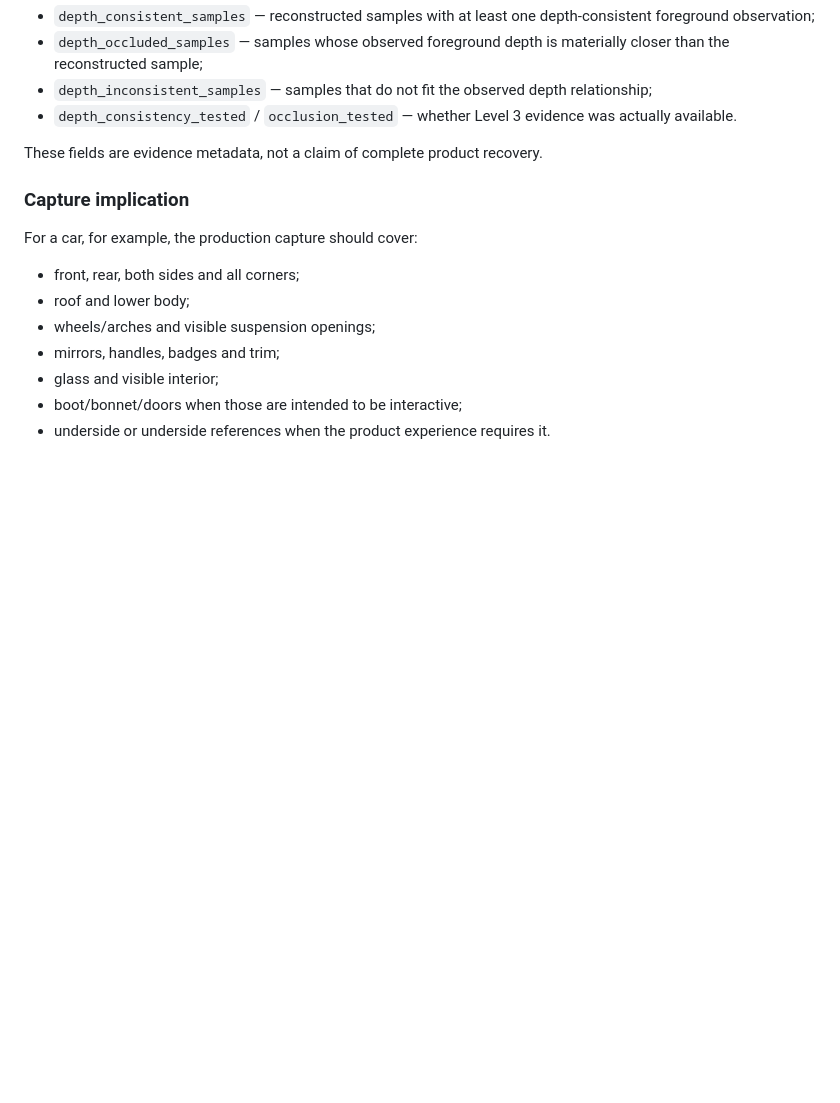
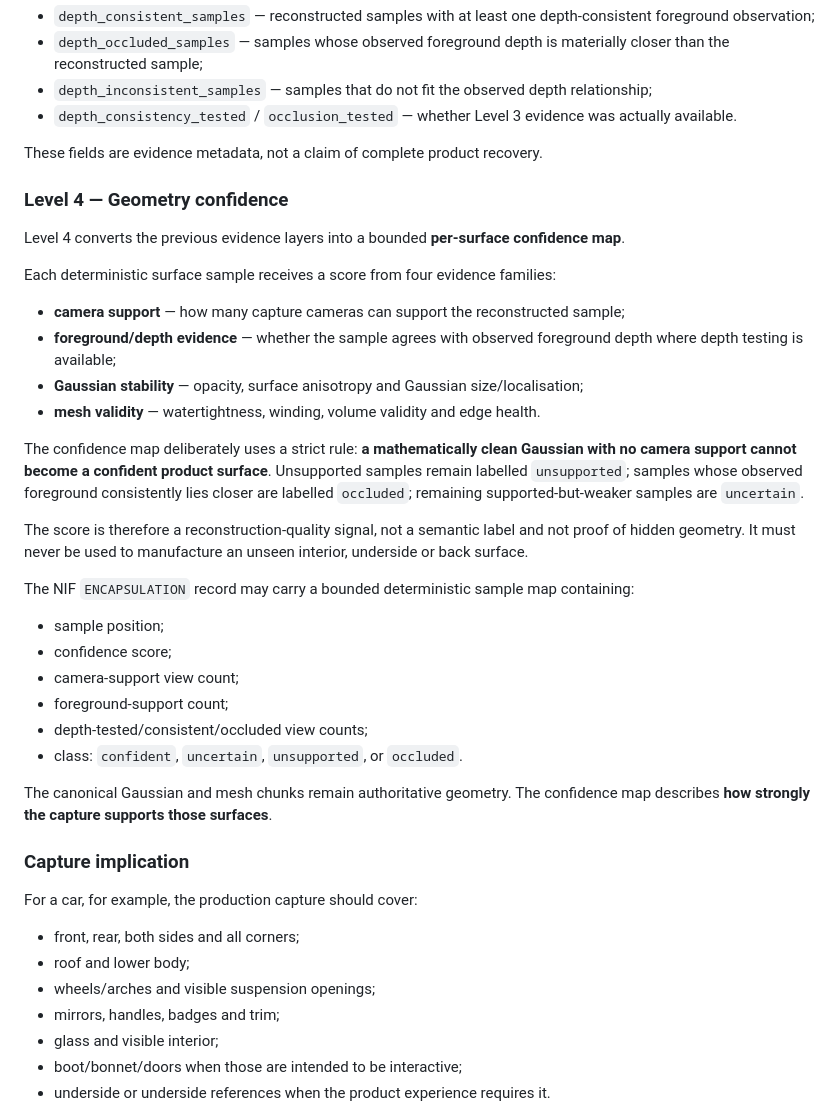
Before and after one commit to MalvinMakhuthe13/fumoca_deply, a Markdown page: FUMOCA_GEOMETRY_CONTRACT.md, the part around the change. Rendered like a GitHub page; blank space fills up the shorter version.

Commit message:
Document Level 4 geometry confidence map

```diff
--- a/FUMOCA_GEOMETRY_CONTRACT.md
+++ b/FUMOCA_GEOMETRY_CONTRACT.md
@@ -137,6 +137,32 @@ The NIF ENCAPSULATION record therefore distinguishes:
 - `depth_consistency_tested` / `occlusion_tested` — whether Level 3 evidence was actually available.
 
 These fields are evidence metadata, not a claim of complete product recovery.
+### Level 4 — Geometry confidence
+
+Level 4 converts the previous evidence layers into a bounded **per-surface confidence map**.
+
+Each deterministic surface sample receives a score from four evidence families:
+
+- **camera support** — how many capture cameras can support the reconstructed sample;
+- **foreground/depth evidence** — whether the sample agrees with observed foreground depth where depth testing is available;
+- **Gaussian stability** — opacity, surface anisotropy and Gaussian size/localisation;
+- **mesh validity** — watertightness, winding, volume validity and edge health.
+
+The confidence map deliberately uses a strict rule: **a mathematically clean Gaussian with no camera support cannot become a confident product surface**. Unsupported samples remain labelled `unsupported`; samples whose observed foreground consistently lies closer are labelled `occluded`; remaining supported-but-weaker samples are `uncertain`.
+
+The score is therefore a reconstruction-quality signal, not a semantic label and not proof of hidden geometry. It must never be used to manufacture an unseen interior, underside or back surface.
+
+The NIF `ENCAPSULATION` record may carry a bounded deterministic sample map containing:
+
+- sample position;
+- confidence score;
+- camera-support view count;
+- foreground-support count;
+- depth-tested/consistent/occluded view counts;
+- class: `confident`, `uncertain`, `unsupported`, or `occluded`.
+
+The canonical Gaussian and mesh chunks remain authoritative geometry. The confidence map describes **how strongly the capture supports those surfaces**.
+
 ### Capture implication
 
 For a car, for example, the production capture should cover:
```
